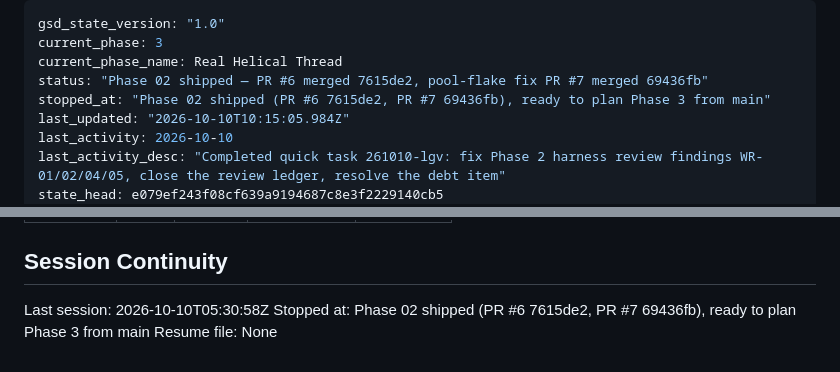
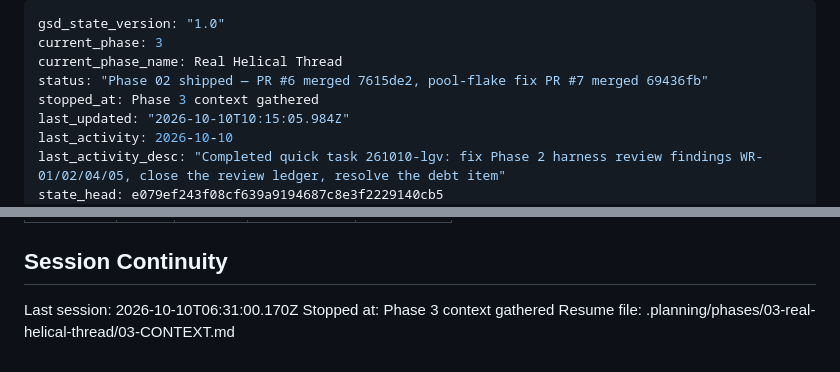
Before and after one commit to halfb00t/screw, a Markdown page: .planning/STATE.md, 2 parts joined by grey strips. Rendered like a GitHub page.

Commit message:
docs(state): record phase 3 context session
Co-Authored-By: Claude Fable 5.1 <noreply@anthropic.com>

```diff
--- a/.planning/STATE.md
+++ b/.planning/STATE.md
@@ -3,7 +3,7 @@ gsd_state_version: "1.0"
 current_phase: 3
 current_phase_name: Real Helical Thread
 status: "Phase 02 shipped — PR #6 merged 7615de2, pool-flake fix PR #7 merged 69436fb"
-stopped_at: "Phase 02 shipped (PR #6 7615de2, PR #7 69436fb), ready to plan Phase 3 from main"
+stopped_at: Phase 3 context gathered
 last_updated: "2026-10-10T10:15:05.984Z"
 last_activity: 2026-10-10
 last_activity_desc: "Completed quick task 261010-lgv: fix Phase 2 harness review findings WR-01/02/04/05, close the review ledger, resolve the debt item"
@@ -144,6 +144,6 @@ Items acknowledged and deferred at milestone close, most recent first:
 
 ## Session Continuity
 
-Last session: 2026-10-10T05:30:58Z
-Stopped at: Phase 02 shipped (PR #6 7615de2, PR #7 69436fb), ready to plan Phase 3 from main
-Resume file: None
+Last session: 2026-10-10T06:31:00.170Z
+Stopped at: Phase 3 context gathered
+Resume file: .planning/phases/03-real-helical-thread/03-CONTEXT.md
```
